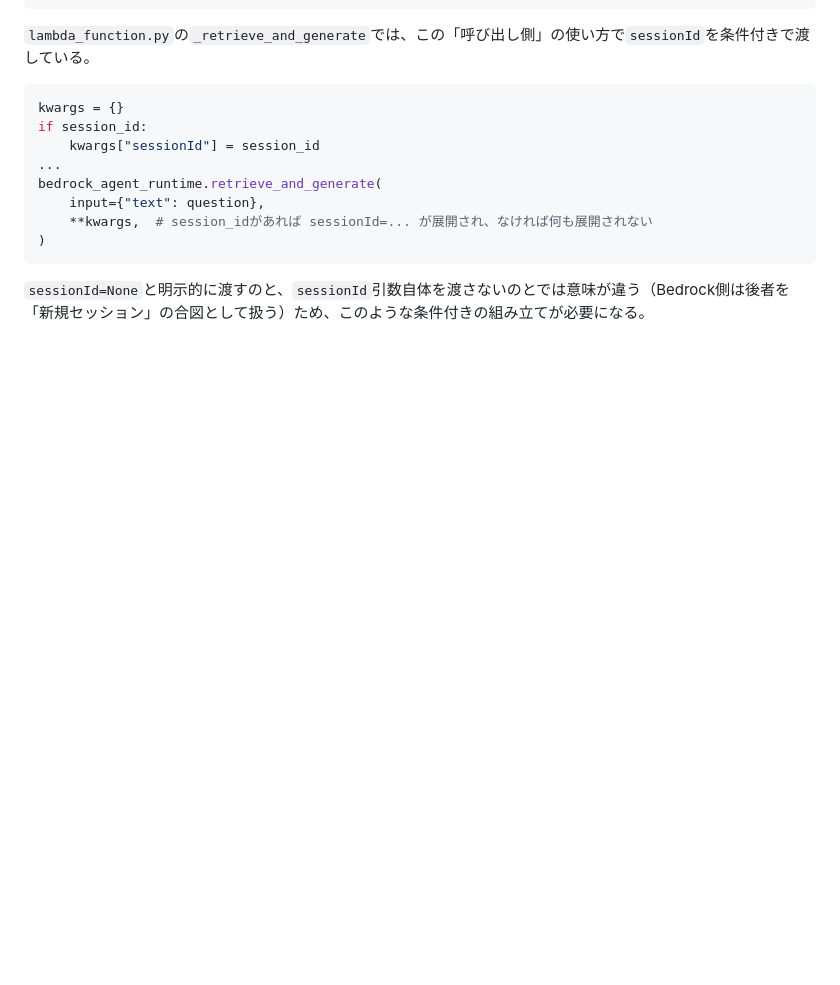
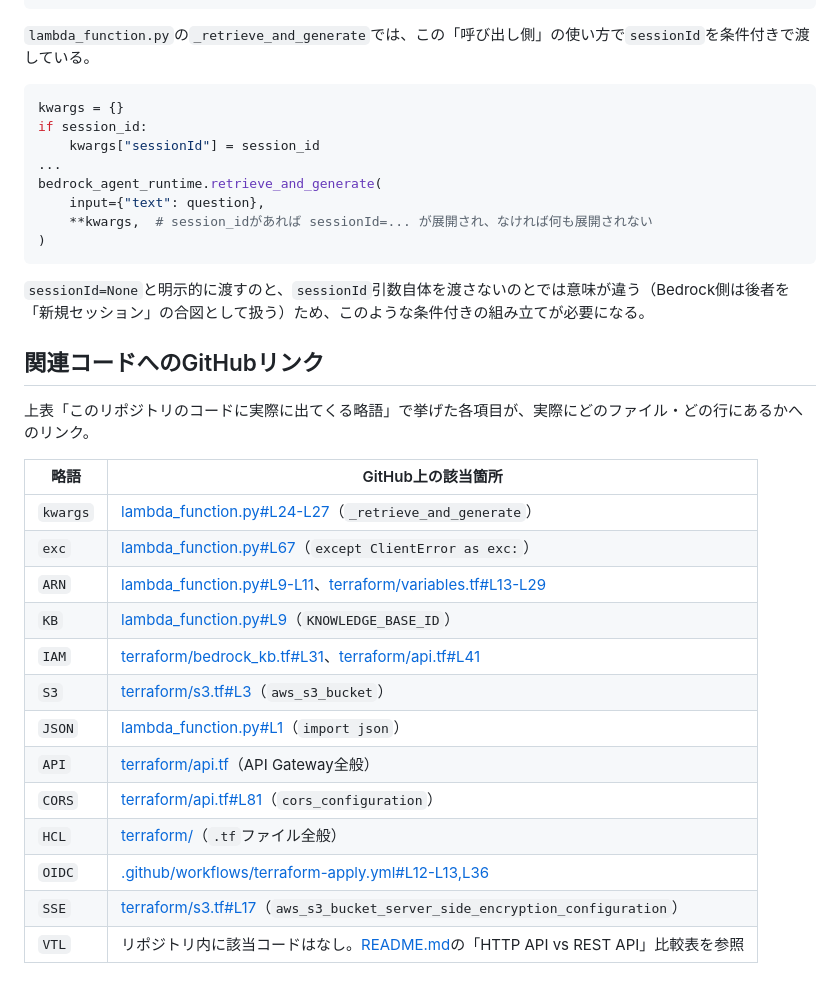
Before and after one commit to TetsuSuzu/quest-aws-chatbot-basic, a Markdown page: docs/glossary.md, the part around the change. GitHub-like rendering; blank space fills up the shorter version.

Commit message:
docs: 用語集にGitHub上の該当コードへのリンクを追加
「このリポジトリのコードに実際に出てくる略語」表の各項目について、
実際のファイル・行へのGitHubリンクを末尾に追加。

````diff
--- a/docs/glossary.md
+++ b/docs/glossary.md
@@ -97,3 +97,23 @@ bedrock_agent_runtime.retrieve_and_generate(
 ```
 
 `sessionId=None`と明示的に渡すのと、`sessionId`引数自体を渡さないのとでは意味が違う（Bedrock側は後者を「新規セッション」の合図として扱う）ため、このような条件付きの組み立てが必要になる。
+
+## 関連コードへのGitHubリンク
+
+上表「このリポジトリのコードに実際に出てくる略語」で挙げた各項目が、実際にどのファイル・どの行にあるかへのリンク。
+
+| 略語 | GitHub上の該当箇所 |
+|---|---|
+| `kwargs` | [lambda_function.py#L24-L27](https://github.com/TetsuSuzu/quest-aws-chatbot-basic/blob/main/lambda_function.py#L24-L27)（`_retrieve_and_generate`） |
+| `exc` | [lambda_function.py#L67](https://github.com/TetsuSuzu/quest-aws-chatbot-basic/blob/main/lambda_function.py#L67)（`except ClientError as exc:`） |
+| `ARN` | [lambda_function.py#L9-L11](https://github.com/TetsuSuzu/quest-aws-chatbot-basic/blob/main/lambda_function.py#L9-L11)、[terraform/variables.tf#L13-L29](https://github.com/TetsuSuzu/quest-aws-chatbot-basic/blob/main/terraform/variables.tf#L13-L29) |
+| `KB` | [lambda_function.py#L9](https://github.com/TetsuSuzu/quest-aws-chatbot-basic/blob/main/lambda_function.py#L9)（`KNOWLEDGE_BASE_ID`） |
+| `IAM` | [terraform/bedrock_kb.tf#L31](https://github.com/TetsuSuzu/quest-aws-chatbot-basic/blob/main/terraform/bedrock_kb.tf#L31)、[terraform/api.tf#L41](https://github.com/TetsuSuzu/quest-aws-chatbot-basic/blob/main/terraform/api.tf#L41) |
+| `S3` | [terraform/s3.tf#L3](https://github.com/TetsuSuzu/quest-aws-chatbot-basic/blob/main/terraform/s3.tf#L3)（`aws_s3_bucket`） |
+| `JSON` | [lambda_function.py#L1](https://github.com/TetsuSuzu/quest-aws-chatbot-basic/blob/main/lambda_function.py#L1)（`import json`） |
+| `API` | [terraform/api.tf](https://github.com/TetsuSuzu/quest-aws-chatbot-basic/blob/main/terraform/api.tf)（API Gateway全般） |
+| `CORS` | [terraform/api.tf#L81](https://github.com/TetsuSuzu/quest-aws-chatbot-basic/blob/main/terraform/api.tf#L81)（`cors_configuration`） |
+| `HCL` | [terraform/](https://github.com/TetsuSuzu/quest-aws-chatbot-basic/tree/main/terraform)（`.tf`ファイル全般） |
+| `OIDC` | [.github/workflows/terraform-apply.yml#L12-L13,L36](https://github.com/TetsuSuzu/quest-aws-chatbot-basic/blob/main/.github/workflows/terraform-apply.yml#L12-L36) |
+| `SSE` | [terraform/s3.tf#L17](https://github.com/TetsuSuzu/quest-aws-chatbot-basic/blob/main/terraform/s3.tf#L17)（`aws_s3_bucket_server_side_encryption_configuration`） |
+| `VTL` | リポジトリ内に該当コードはなし。[README.md](https://github.com/TetsuSuzu/quest-aws-chatbot-basic/blob/main/README.md)の「HTTP API vs REST API」比較表を参照 |
````
